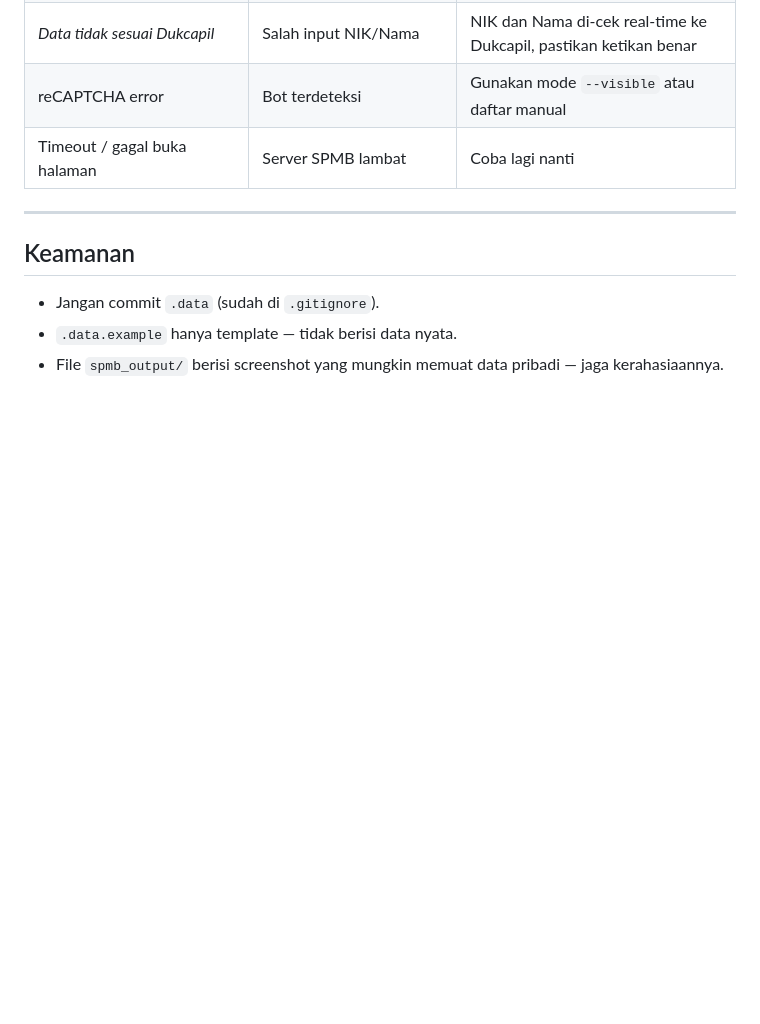
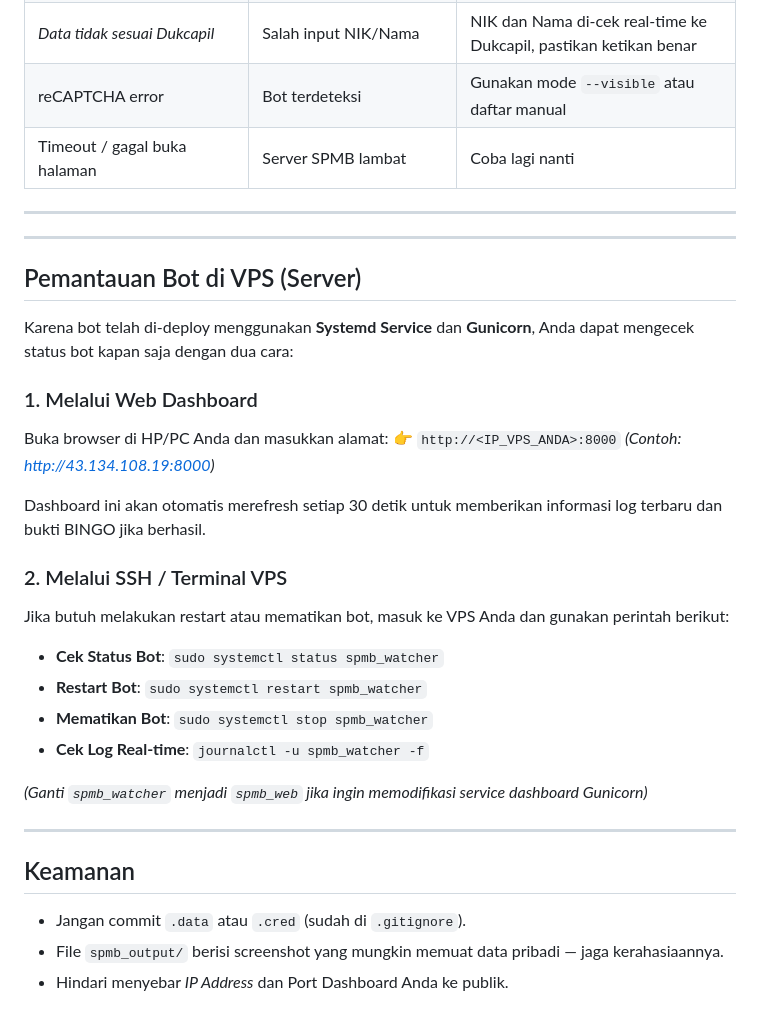
Before and after one commit to systemcerdas/brilliant-script, a Markdown page: script-spmb-bot-python/README.md, the part around the change. Rendered like a GitHub page; blank space fills up the shorter version.

Commit message:
docs(spmb-bot): add systemd and dashboard monitoring instructions

```diff
--- a/script-spmb-bot-python/README.md
+++ b/script-spmb-bot-python/README.md
@@ -135,8 +135,31 @@ sebelum periode pendaftaran dibuka. Artinya:
 
 ---
 
+---
+
+## Pemantauan Bot di VPS (Server)
+
+Karena bot telah di-deploy menggunakan **Systemd Service** dan **Gunicorn**, Anda dapat mengecek status bot kapan saja dengan dua cara:
+
+### 1. Melalui Web Dashboard
+Buka browser di HP/PC Anda dan masukkan alamat:
+👉 `http://<IP_VPS_ANDA>:8000` *(Contoh: http://43.134.108.19:8000)*
+
+Dashboard ini akan otomatis merefresh setiap 30 detik untuk memberikan informasi log terbaru dan bukti BINGO jika berhasil.
+
+### 2. Melalui SSH / Terminal VPS
+Jika butuh melakukan restart atau mematikan bot, masuk ke VPS Anda dan gunakan perintah berikut:
+- **Cek Status Bot**: `sudo systemctl status spmb_watcher`
+- **Restart Bot**: `sudo systemctl restart spmb_watcher`
+- **Mematikan Bot**: `sudo systemctl stop spmb_watcher`
+- **Cek Log Real-time**: `journalctl -u spmb_watcher -f`
+
+*(Ganti `spmb_watcher` menjadi `spmb_web` jika ingin memodifikasi service dashboard Gunicorn)*
+
+---
+
 ## Keamanan
 
-- Jangan commit `.data` (sudah di `.gitignore`).
-- `.data.example` hanya template — tidak berisi data nyata.
+- Jangan commit `.data` atau `.cred` (sudah di `.gitignore`).
 - File `spmb_output/` berisi screenshot yang mungkin memuat data pribadi — jaga kerahasiaannya.
+- Hindari menyebar *IP Address* dan Port Dashboard Anda ke publik.
```
